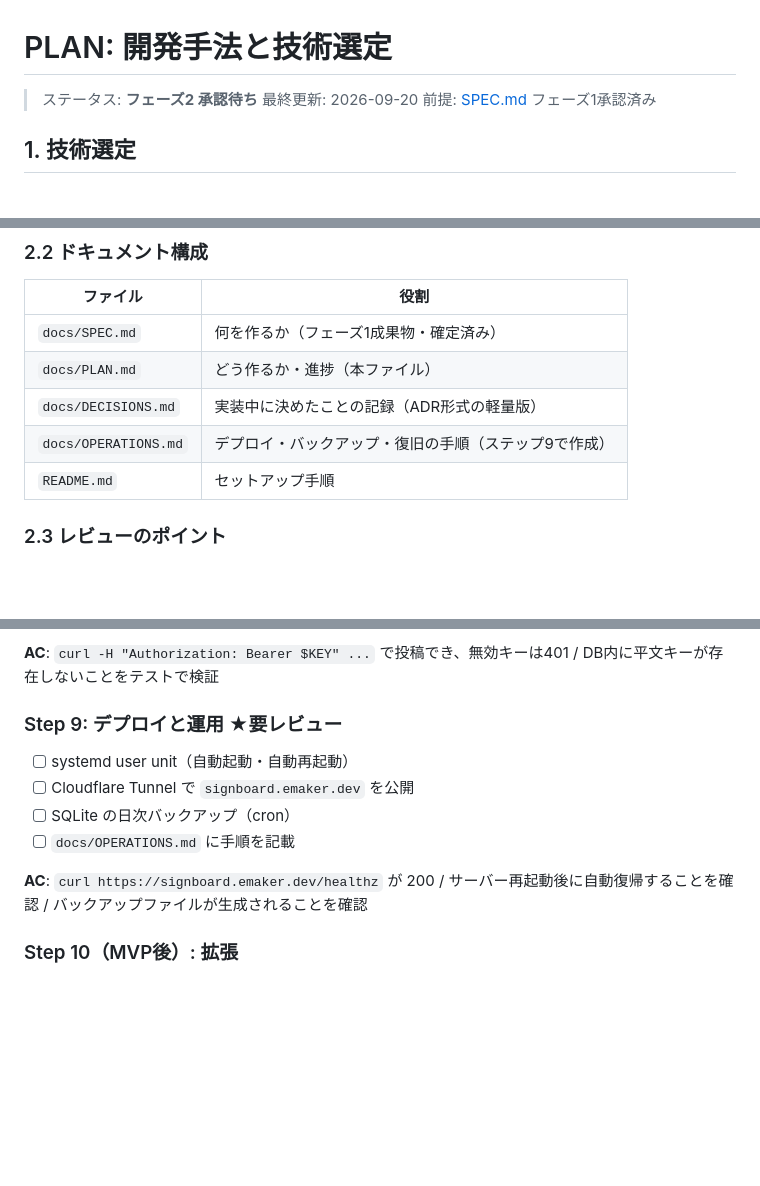
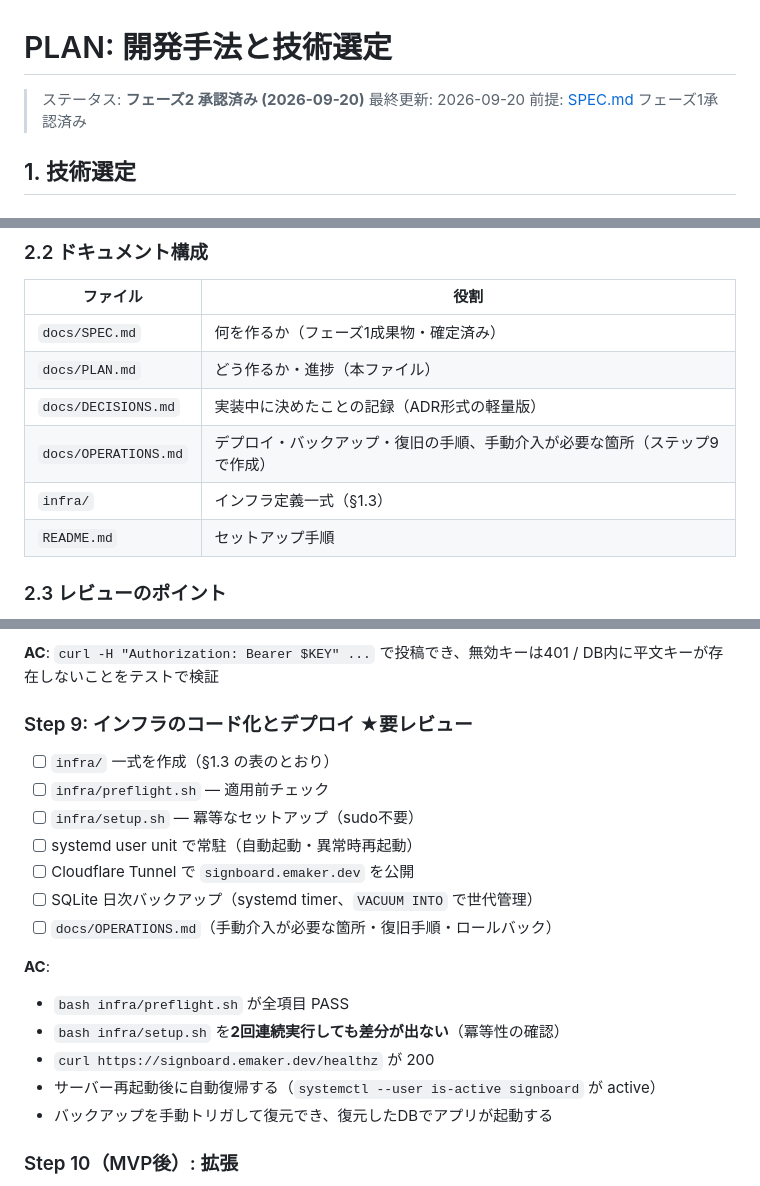
Before and after one commit to EngineMaker/signboard, a Markdown page: docs/PLAN.md, 3 parts joined by grey strips. GitHub-like rendering; blank space fills up the shorter version.

```diff
--- a/docs/PLAN.md
+++ b/docs/PLAN.md
@@ -1,6 +1,6 @@
 # PLAN: 開発手法と技術選定
 
-> ステータス: **フェーズ2 承認待ち**
+> ステータス: **フェーズ2 承認済み (2026-09-20)**
 > 最終更新: 2026-09-20
 > 前提: [SPEC.md](./SPEC.md) フェーズ1承認済み
 
@@ -65,7 +92,8 @@
 | `docs/SPEC.md` | 何を作るか（フェーズ1成果物・確定済み） |
 | `docs/PLAN.md` | どう作るか・進捗（本ファイル） |
 | `docs/DECISIONS.md` | 実装中に決めたことの記録（ADR形式の軽量版） |
-| `docs/OPERATIONS.md` | デプロイ・バックアップ・復旧の手順（ステップ9で作成） |
+| `docs/OPERATIONS.md` | デプロイ・バックアップ・復旧の手順、手動介入が必要な箇所（ステップ9で作成） |
+| `infra/` | インフラ定義一式（§1.3） |
 | `README.md` | セットアップ手順 |
 
 ### 2.3 レビューのポイント
@@ -156,14 +184,22 @@
 
 **AC**: `curl -H "Authorization: Bearer $KEY" ...` で投稿でき、無効キーは401 / DB内に平文キーが存在しないことをテストで検証
 
-### Step 9: デプロイと運用 ★要レビュー
+### Step 9: インフラのコード化とデプロイ ★要レビュー
 
-- [ ] systemd user unit（自動起動・自動再起動）
+- [ ] `infra/` 一式を作成（§1.3 の表のとおり）
+- [ ] `infra/preflight.sh` — 適用前チェック
+- [ ] `infra/setup.sh` — 冪等なセットアップ（sudo不要）
+- [ ] systemd user unit で常駐（自動起動・異常時再起動）
 - [ ] Cloudflare Tunnel で `signboard.emaker.dev` を公開
-- [ ] SQLite の日次バックアップ（cron）
-- [ ] `docs/OPERATIONS.md` に手順を記載
+- [ ] SQLite 日次バックアップ（systemd timer、`VACUUM INTO` で世代管理）
+- [ ] `docs/OPERATIONS.md`（手動介入が必要な箇所・復旧手順・ロールバック）
 
-**AC**: `curl https://signboard.emaker.dev/healthz` が 200 / サーバー再起動後に自動復帰することを確認 / バックアップファイルが生成されることを確認
+**AC**:
+- `bash infra/preflight.sh` が全項目 PASS
+- `bash infra/setup.sh` を**2回連続実行しても差分が出ない**（冪等性の確認）
+- `curl https://signboard.emaker.dev/healthz` が 200
+- サーバー再起動後に自動復帰する（`systemctl --user is-active signboard` が active）
+- バックアップを手動トリガして復元でき、復元したDBでアプリが起動する
 
 ### Step 10（MVP後）: 拡張
 
```
Also changed, not shown: other parts of docs/PLAN.md (+28 -0 lines).
